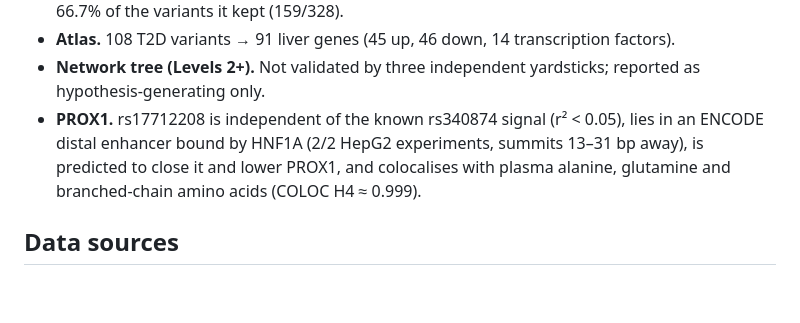
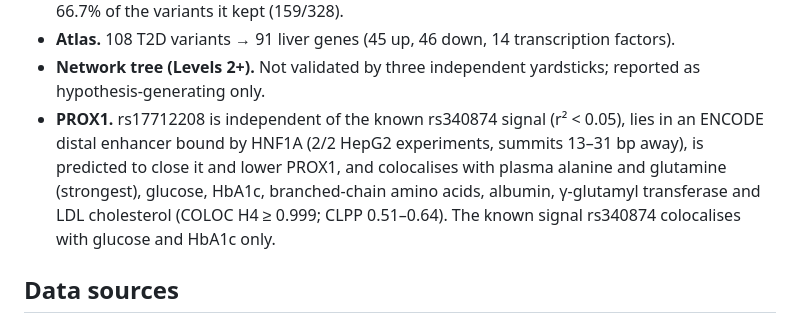
Before and after one commit to ManuHCI/T2D-liver-AlphaGenome, a Markdown page: README.md, the part around the change. Drawn GitHub-style; blank space fills up the shorter version.

Commit message:
README: list all traits colocalising with rs17712208

```diff
--- a/README.md
+++ b/README.md
@@ -84,7 +84,7 @@ python 15_supplementary_tables.py
 * **Network tree (Levels 2+).** Not validated by three independent yardsticks; reported as hypothesis-generating only.
 * **PROX1.** rs17712208 is independent of the known rs340874 signal (r² < 0.05), lies in an ENCODE distal
   enhancer bound by HNF1A (2/2 HepG2 experiments, summits 13–31 bp away), is predicted to close it and lower
-  PROX1, and colocalises with plasma alanine, glutamine and branched-chain amino acids (COLOC H4 ≈ 0.999).
+  PROX1, and colocalises with plasma alanine and glutamine (strongest), glucose, HbA1c, branched-chain amino acids, albumin, γ-glutamyl transferase and LDL cholesterol (COLOC H4 ≥ 0.999; CLPP 0.51–0.64). The known signal rs340874 colocalises with glucose and HbA1c only.
 
 ## Data sources
 
```
